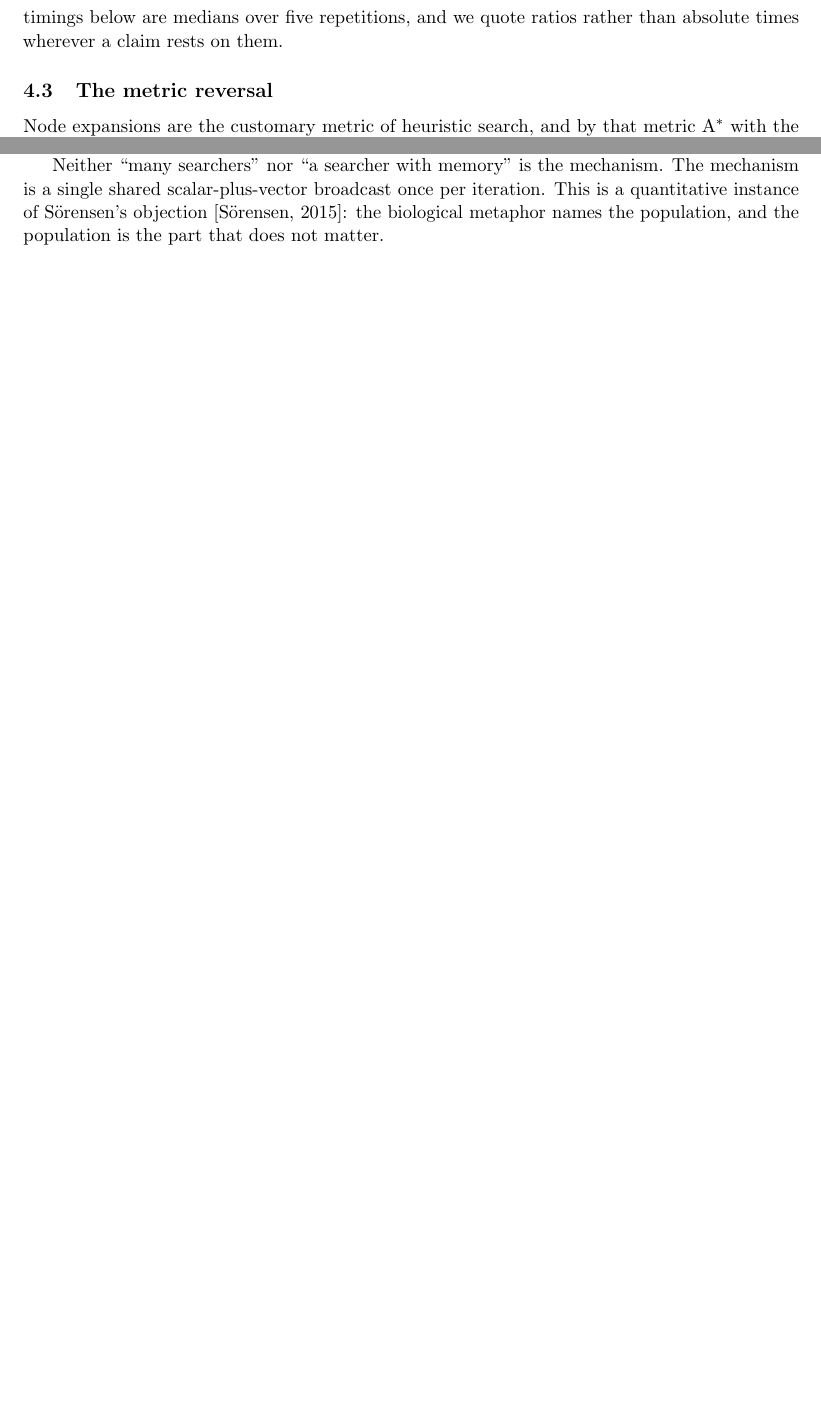
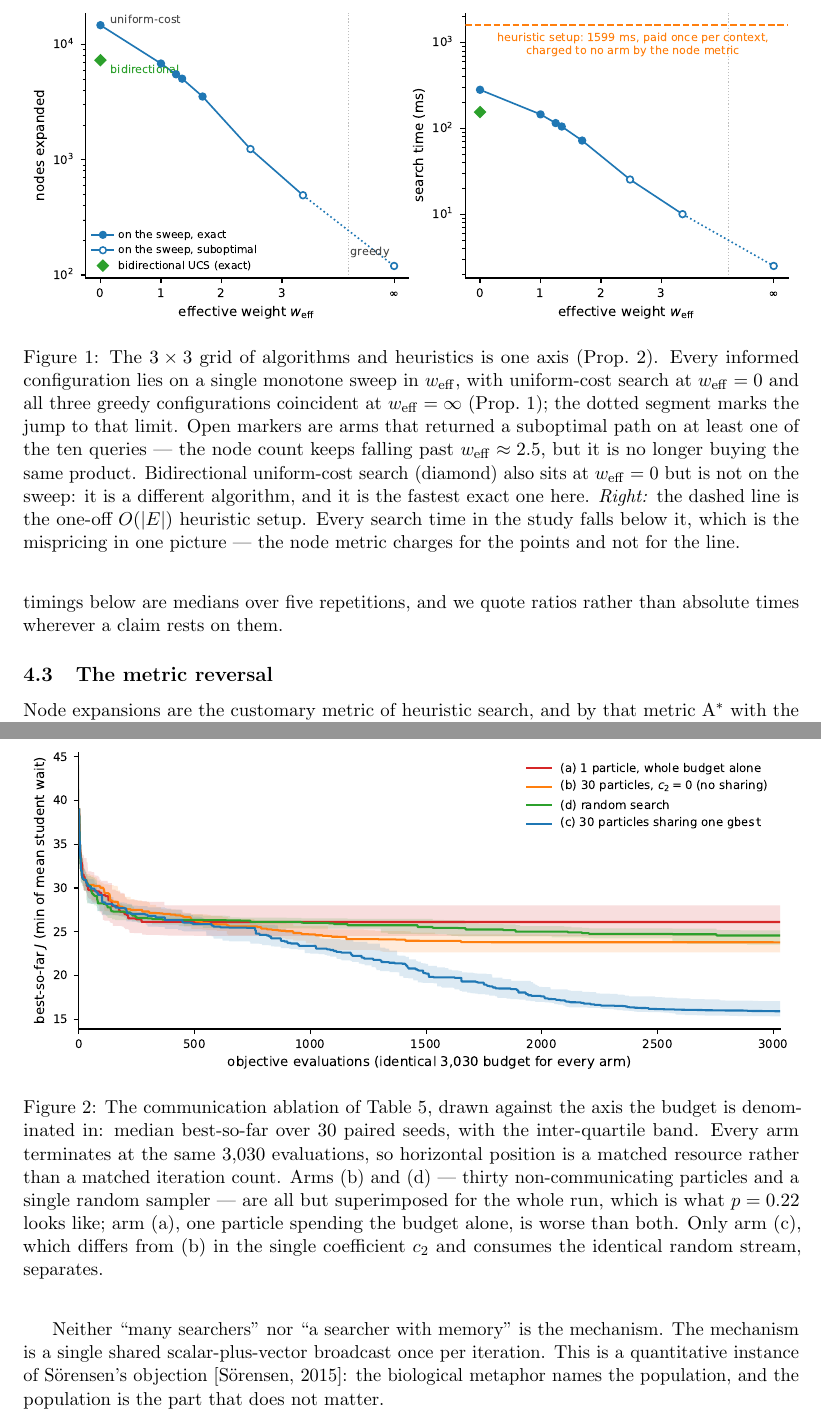
Before and after one commit to ninadgns/eponym-ablation, a LaTeX paper (paper/main.tex): two parts of pages 9 and 13 of 25 before the commit and two parts of pages 9 and 14 of 26 after it, joined at a grey line, cut at the place of the change, the shorter picture padded with empty space. Compiled offline with pdfLaTeX.

Commit message:
feat: add two figures, for the weight sweep and the PSO ablation
The paper had none. These are the two results that lose the most by being
tables only:

- fig:weff (section 4) puts the eleven configurations on the one scalar
  axis Proposition 2 says they occupy, so the collapse of the 3x3 grid is
  visible rather than argued, and draws the one-off heuristic setup as the
  line every search time in the study falls below. That is the mispricing
  in one picture. Bidirectional UCS is marked as off the sweep rather than
  joined to it, since it is a different algorithm that happens to share
  w_eff = 0, and open markers flag the arms that stopped returning optimal
  paths so a reader cannot mistake greedy's 120 nodes for a win.
- fig:pso (section 6) plots best-so-far against objective evaluations, so
  the matched budget is the x-axis rather than a claim in the caption. Arms
  (b) and (d) sit on top of each other for the whole run, which is what
  p = 0.22 looks like.

Both are drawn by repro/make_figures.py from CSVs the experiment drivers
already wrote, so neither can drift from the table beside it.

paper/.gitignore needed a negation: the blanket *.pdf that keeps main.pdf
out was also swallowing figures/, which is source here, not build output.
The submission notes now list the figures and give the tarball command.

Co-Authored-By: Claude Opus 4.8 (1M context) <noreply@anthropic.com>

```diff
--- a/paper/main.tex
+++ b/paper/main.tex
@@ -3,6 +3,8 @@
 \usepackage[margin=1.1in]{geometry}
 \usepackage{amsmath,amssymb,amsthm}
 \usepackage{booktabs}
+\usepackage{graphicx}
+\graphicspath{{figures/}}
 \usepackage{microtype}
 \usepackage{caption}
 \usepackage{enumitem}
@@ -398,6 +401,22 @@ Greedy best-first + fast       & $\infty$ & 120 & \phantom{00}2.5 & 1599.4 & 160
 \bottomrule
 \end{tabular}
 \end{table}
+
+\begin{figure}[t]
+\centering
+\includegraphics[width=\textwidth]{weff.pdf}
+\caption{The $3 \times 3$ grid of algorithms and heuristics is one axis
+(Prop.~\ref{prop:weight}). Every informed configuration lies on a single monotone sweep in
+$\weff$, with uniform-cost search at $\weff = 0$ and all three greedy configurations coincident at
+$\weff = \infty$ (Prop.~\ref{prop:greedy}); the dotted segment marks the jump to that limit. Open
+markers are arms that returned a suboptimal path on at least one of the ten queries --- the node
+count keeps falling past $\weff \approx 2.5$, but it is no longer buying the same product.
+Bidirectional uniform-cost search (diamond) also sits at $\weff = 0$ but is not on the sweep: it is
+a different algorithm, and it is the fastest exact one here. \emph{Right:} the dashed line is the
+one-off $O(|E|)$ heuristic setup. Every search time in the study falls below it, which is the
+mispricing in one picture --- the node metric charges for the points and not for the line.}
+\label{fig:weff}
+\end{figure}
 
 This is not a defect peculiar to this testbed; it is the default outcome of the standard
 instruction to supply ``one admissible and two inadmissible heuristics'' for a geometric domain,
@@ -593,4 +612,14 @@ signed-rank against random search.}
 \end{tabular}
 \end{table}
 
-The answer is unusually clean. Thirty independent searchers are worth \emph{nothing} over a single
+\begin{figure}[t]
+\centering
+\includegraphics[width=\textwidth]{pso_ablation.pdf}
+\caption{The communication ablation of Table~\ref{tab:pso-ablation}, drawn against the axis the
+budget is denominated in: median best-so-far over 30 paired seeds, with the inter-quartile band.
+Every arm terminates at the same 3{,}030 evaluations, so horizontal position is a matched resource
+rather than a matched iteration count. Arms~(b) and~(d) --- thirty non-communicating particles and
+a single random sampler --- are all but superimposed for the whole run, which is what
+$p = 0.22$ looks like; arm~(a), one particle spending the budget alone, is worse than both. Only
+arm~(c), which differs from~(b) in the single coefficient $c_2$ and consumes the identical random
+stream, separates.}
```
Also changed, not shown: paper/figures/pso_ablation.pdf (added), paper/figures/weff.pdf (added), paper/submission/README.md, paper/main.tex (8 more changed lines), 1 other file.
